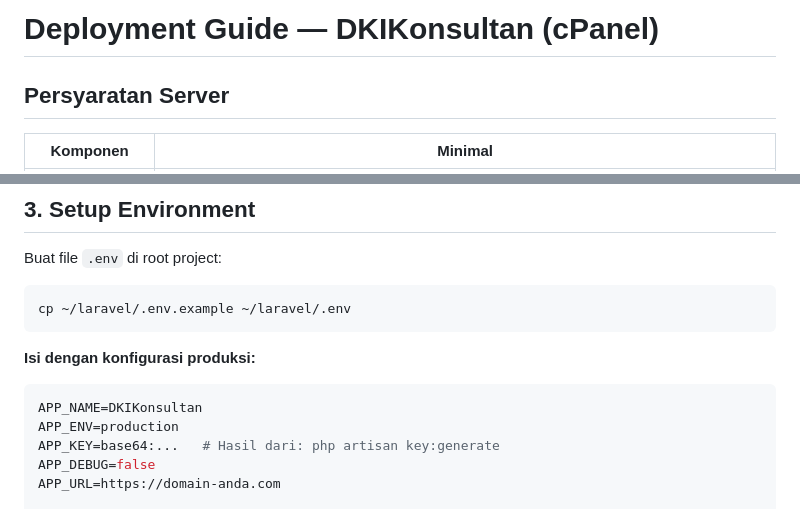
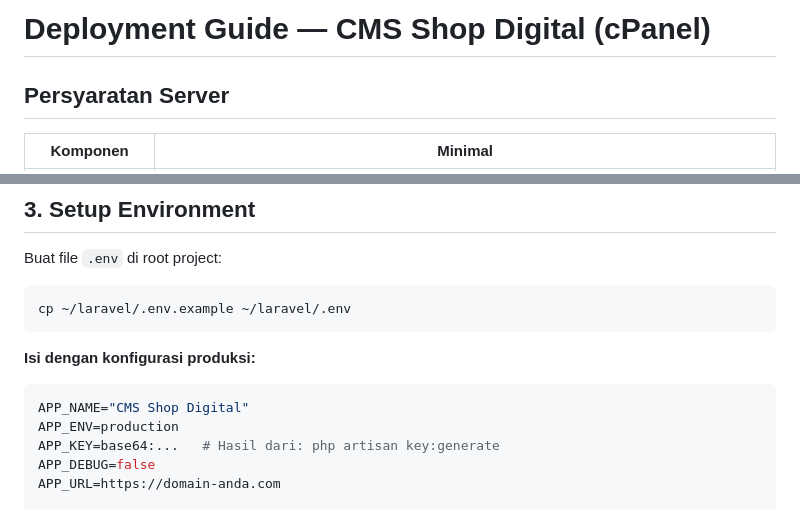
Before and after one commit to jegex/jis, a Markdown page: DEPLOYMENT.md, 2 parts joined by grey strips. GitHub-like rendering.

Commit message:
update DEPLOYMENT.md: DKIKonsultan -> CMS Shop Digital

````diff
--- a/DEPLOYMENT.md
+++ b/DEPLOYMENT.md
@@ -1,4 +1,4 @@
-# Deployment Guide — DKIKonsultan (cPanel)
+# Deployment Guide — CMS Shop Digital (cPanel)
 
 ## Persyaratan Server
 
@@ -127,7 +127,7 @@ cp ~/laravel/.env.example ~/laravel/.env
 **Isi dengan konfigurasi produksi:**
 
 ```ini
-APP_NAME=DKIKonsultan
+APP_NAME="CMS Shop Digital"
 APP_ENV=production
 APP_KEY=base64:...   # Hasil dari: php artisan key:generate
 APP_DEBUG=false
````
